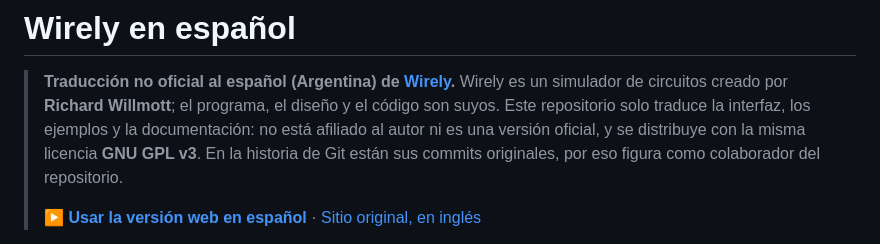
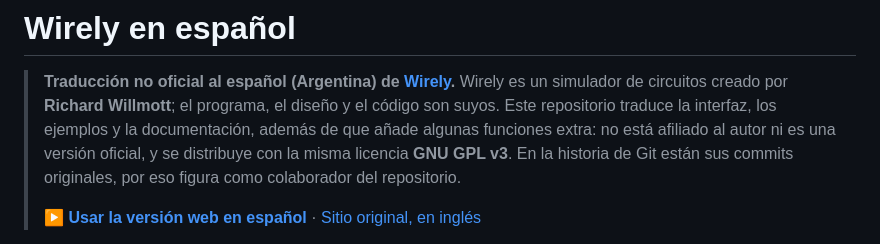
Before and after one commit to braiancerasa/wirely-es, a Markdown page: README.md, the part around the change. Drawn GitHub-style.

```diff
--- a/README.md
+++ b/README.md
@@ -2,7 +2,7 @@
 
 > **Traducción no oficial al español (Argentina) de [Wirely](https://github.com/wirely-app/wirely-app.github.io).**
 > Wirely es un simulador de circuitos creado por **Richard Willmott**; el programa, el diseño y el código son
-> suyos. Este repositorio solo traduce la interfaz, los ejemplos y la documentación: no está afiliado al autor
+> suyos. Este repositorio traduce la interfaz, los ejemplos y la documentación, además de que añade algunas funciones extra: no está afiliado al autor
 > ni es una versión oficial, y se distribuye con la misma licencia **GNU GPL v3**. En la historia de Git están
 > sus commits originales, por eso figura como colaborador del repositorio.
 >
```
